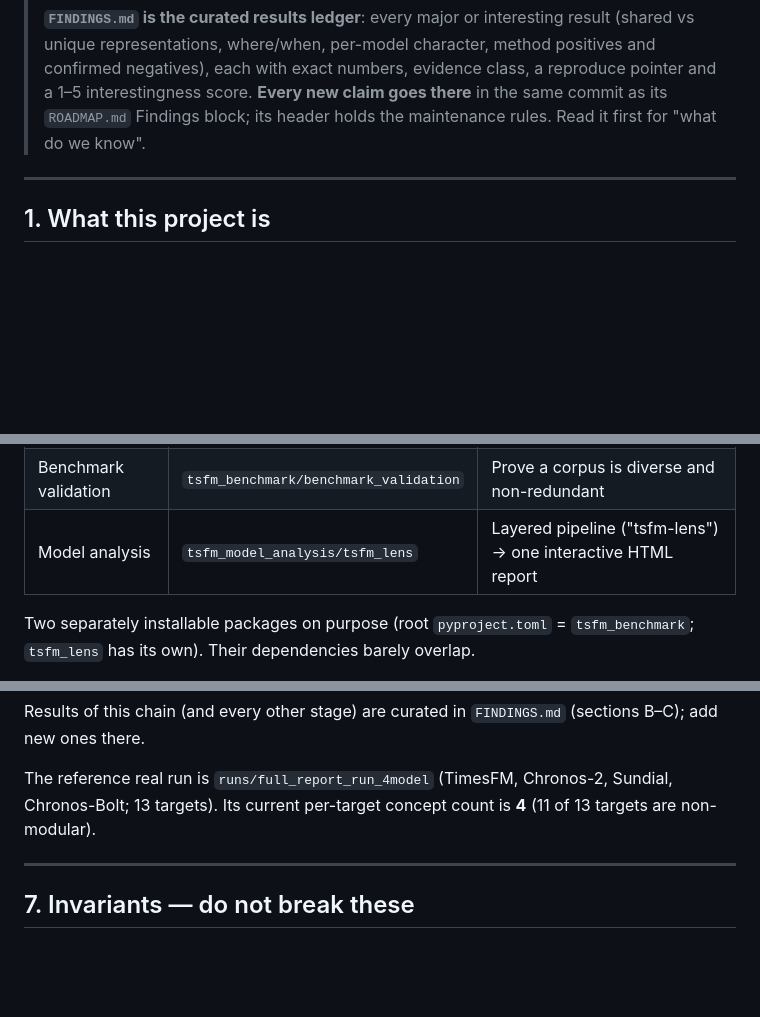
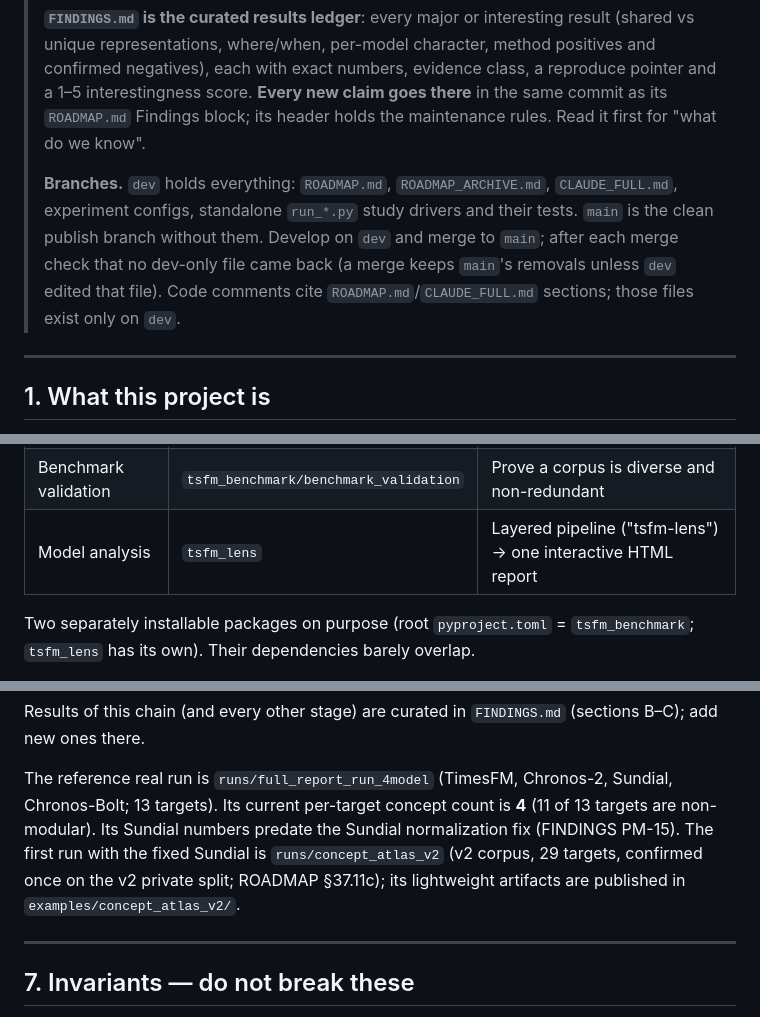
Before and after one commit to DanK10097110/TSFM-Interp, a Markdown page: CLAUDE.md, 3 parts joined by grey strips. Drawn GitHub-style; blank space fills up the shorter version.

Commit message:
CLAUDE.md: flattened tsfm_lens path, branch model, v2 run pointer
Co-Authored-By: Claude Opus 5.5 (1M context) <noreply@anthropic.com>

```diff
--- a/CLAUDE.md
+++ b/CLAUDE.md
@@ -17,6 +17,13 @@
 > class, a reproduce pointer and a 1–5 interestingness score. **Every new
 > claim goes there** in the same commit as its `ROADMAP.md` Findings block;
 > its header holds the maintenance rules. Read it first for "what do we know".
+>
+> **Branches.** `dev` holds everything: `ROADMAP.md`, `ROADMAP_ARCHIVE.md`,
+> `CLAUDE_FULL.md`, experiment configs, standalone `run_*.py` study drivers and
+> their tests. `main` is the clean publish branch without them. Develop on `dev`
+> and merge to `main`; after each merge check that no dev-only file came back
+> (a merge keeps `main`'s removals unless `dev` edited that file). Code comments
+> cite `ROADMAP.md`/`CLAUDE_FULL.md` sections; those files exist only on `dev`.
 
 ---
 
@@ -36,7 +43,7 @@ where in depth the forecast forms, and what each model is better at.
 |---|---|---|
 | Benchmark generation | `tsfm_benchmark/build_pipeline` | Leakage-audited, sealed, ground-truth-labeled synthetic corpora |
 | Benchmark validation | `tsfm_benchmark/benchmark_validation` | Prove a corpus is diverse and non-redundant |
-| Model analysis | `tsfm_model_analysis/tsfm_lens` | Layered pipeline ("tsfm-lens") → one interactive HTML report |
+| Model analysis | `tsfm_lens` | Layered pipeline ("tsfm-lens") → one interactive HTML report |
 
 Two separately installable packages on purpose (root `pyproject.toml` =
 `tsfm_benchmark`; `tsfm_lens` has its own). Their dependencies barely overlap.
@@ -410,7 +417,11 @@ Results of this chain (and every other stage) are curated in `FINDINGS.md`
 
 The reference real run is `runs/full_report_run_4model` (TimesFM, Chronos-2,
 Sundial, Chronos-Bolt; 13 targets). Its current per-target concept count is
-**4** (11 of 13 targets are non-modular).
+**4** (11 of 13 targets are non-modular). Its Sundial numbers predate the
+Sundial normalization fix (FINDINGS PM-15). The first run with the fixed
+Sundial is `runs/concept_atlas_v2` (v2 corpus, 29 targets, confirmed once on
+the v2 private split; ROADMAP §37.11c); its lightweight artifacts are
+published in `examples/concept_atlas_v2/`.
 
 ---
 
```
Also changed, not shown: other parts of CLAUDE.md (+1 -1 lines).
